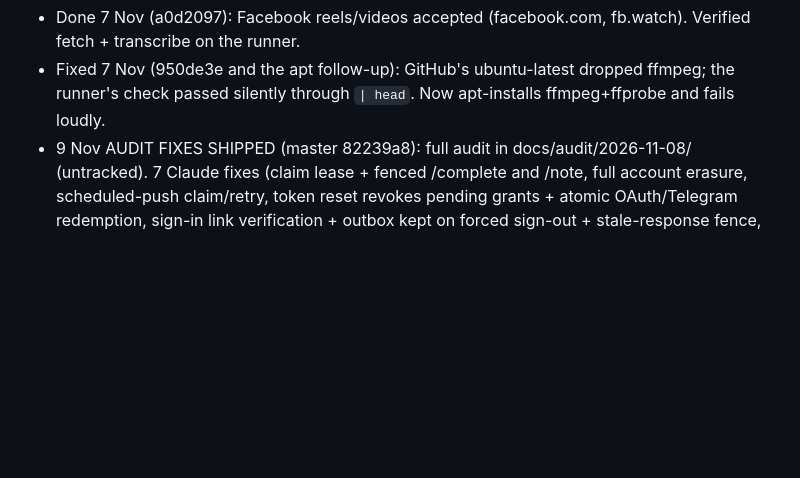
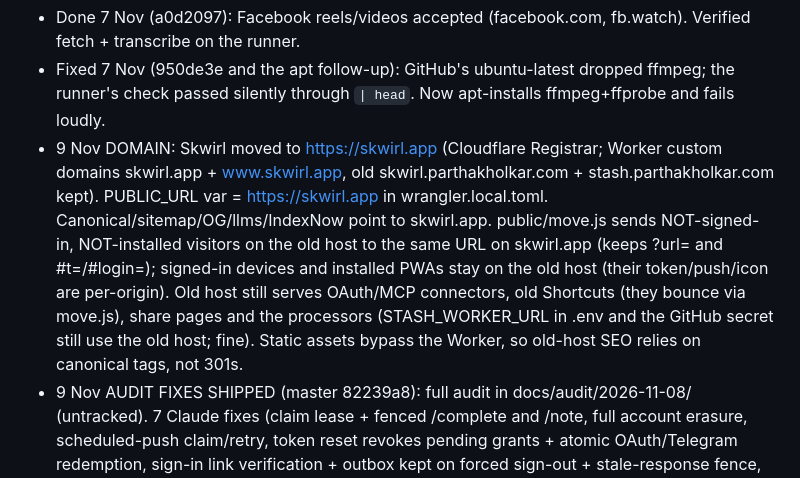
Before and after one commit to Parthuss/stash, a Markdown page: HANDOFF.md, the part around the change. GitHub-like rendering; blank space fills up the shorter version.

Commit message:
Handoff: skwirl.app domain move
Co-Authored-By: Claude Opus 5.5 <noreply@anthropic.com>

```diff
--- a/HANDOFF.md
+++ b/HANDOFF.md
@@ -54,6 +54,7 @@ only "Tried ✓"; chip "to try"; button "I tried this". "Used" is set only by th
 **Open / next:**
 - Done 7 Nov (a0d2097): Facebook reels/videos accepted (facebook.com, fb.watch). Verified fetch + transcribe on the runner.
 - Fixed 7 Nov (950de3e and the apt follow-up): GitHub's ubuntu-latest dropped ffmpeg; the runner's check passed silently through `| head`. Now apt-installs ffmpeg+ffprobe and fails loudly.
+- 9 Nov DOMAIN: Skwirl moved to https://skwirl.app (Cloudflare Registrar; Worker custom domains skwirl.app + www.skwirl.app, old skwirl.parthakholkar.com + stash.parthakholkar.com kept). PUBLIC_URL var = https://skwirl.app in wrangler.local.toml. Canonical/sitemap/OG/llms/IndexNow point to skwirl.app. public/move.js sends NOT-signed-in, NOT-installed visitors on the old host to the same URL on skwirl.app (keeps ?url= and #t=/#login=); signed-in devices and installed PWAs stay on the old host (their token/push/icon are per-origin). Old host still serves OAuth/MCP connectors, old Shortcuts (they bounce via move.js), share pages and the processors (STASH_WORKER_URL in .env and the GitHub secret still use the old host; fine). Static assets bypass the Worker, so old-host SEO relies on canonical tags, not 301s.
 - 9 Nov AUDIT FIXES SHIPPED (master 82239a8): full audit in docs/audit/2026-11-08/ (untracked). 7 Claude fixes (claim lease + fenced /complete and /note, full account erasure, scheduled-push claim/retry, token reset revokes pending grants + atomic OAuth/Telegram redemption, sign-in link verification + outbox kept on forced sign-out + stale-response fence, analytics daily row budget + feedback rate limit, Groq key edge cases, OAuth consent destination) merged with Codex's 19 (pipeline P1-P8, C2, C3, frontend races/nav/a11y/copy, B13/B14). Migrations 0027 (capture.lease) + 0028 (daily_counter) applied to prod BEFORE deploy. Tests: 141 pytest, tests/worker_audit_fixes.cjs, tests/frontend_fixes.cjs (needs PLAYWRIGHT_MODULE + AXE_PATH). Worktree ../stash-claude (branches audit-fixes-claude, audit-integration) can be removed.
 - 8 Nov SEO pass (same as the portfolio): landing visible without JS (boot.js hides it pre-paint for signed-in devices), keyword title/description, canonical, OG/Twitter, JSON-LD (WebApplication + FAQPage, FAQ visible on page), 3 guides in public/guides/ (search saved reels, recipes from reels, export saved posts) linked from the landing footer, llms.txt, sitemap + robots, noindex on analytics/authorize, IndexNow (`node worker/scripts/indexnow.mjs` after deploys; Bing feeds ChatGPT search). Owner todo: Search Console + Bing Webmaster, submit sitemap.
 - 8 Nov 09:00 Sydney (22:00 UTC 7 Nov): personal push to Jacinda queued in `scheduled_push` (id 1), asking what she hoped Skwirl would do; tapping opens `/?reply=` (feedback form as "Reply to Parth"). Her answer lands in `feedback`. Send more with POST /admin/push/user {user, body, title, url, at?}.
```
